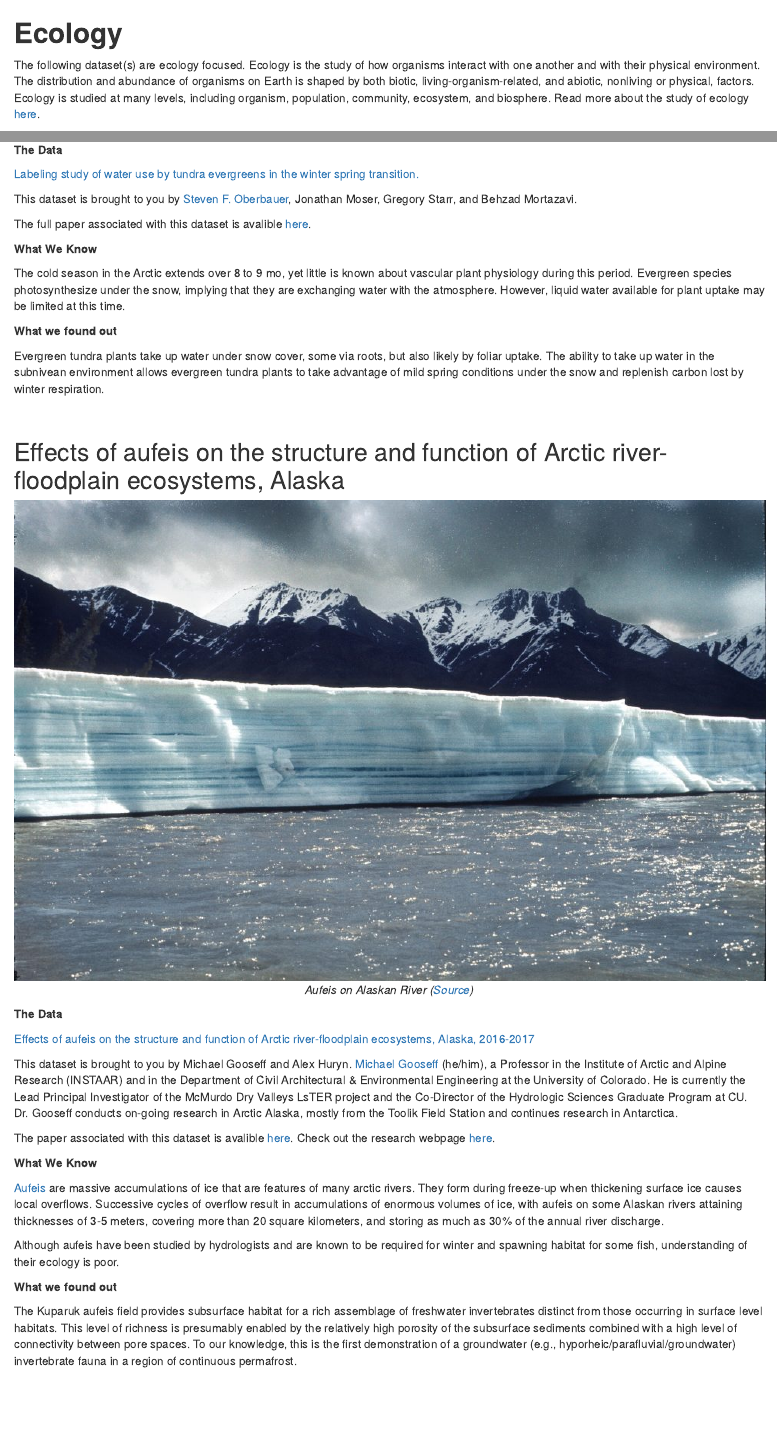
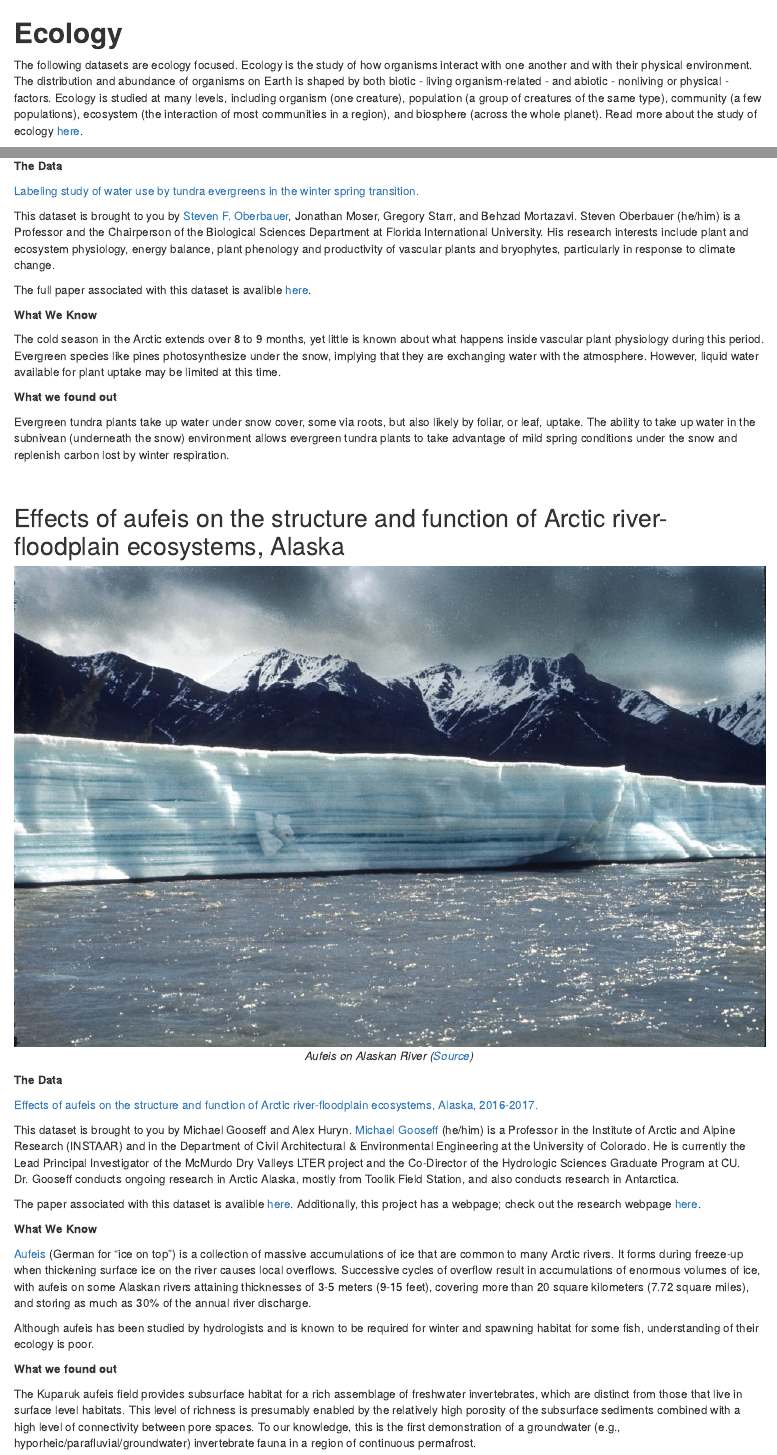
Before and after one commit to NCEAS/arctic-data-examples, an R Markdown document (04-ecology.Rmd): the page in a window 1100 px wide, from its top, and a second part further down, joined at a grey line. Rendered offline with R 4.5, knitr and Pandoc, with nearby package versions; drawn as R Markdown's standard HTML page in place of the format the file asks for.

Commit message:
edited the ecology section

```diff
--- a/04-ecology.Rmd
+++ b/04-ecology.Rmd
@@ -1,6 +1,6 @@
 # **Ecology** {-#ecology}
 
-The following dataset(s) are ecology focused. Ecology is the study of how organisms interact with one another and with their physical environment. The distribution and abundance of organisms on Earth is shaped by both biotic, living-organism-related, and abiotic, nonliving or physical, factors. Ecology is studied at many levels, including organism, population, community, ecosystem, and biosphere. Read more about the study of ecology [here](https://www.khanacademy.org/science/biology/ecology/intro-to-ecology/a/what-is-ecology).
+The following datasets are ecology focused. Ecology is the study of how organisms interact with one another and with their physical environment. The distribution and abundance of organisms on Earth is shaped by both biotic - living organism-related - and abiotic - nonliving or physical - factors. Ecology is studied at many levels, including organism (one creature), population (a group of creatures of the same type), community (a few populations), ecosystem (the interaction of most communities in a region), and biosphere (across the whole planet). Read more about the study of ecology [here](https://www.khanacademy.org/science/biology/ecology/intro-to-ecology/a/what-is-ecology).
 
 ## Labeling study of water use by tundra evergreens in the winter spring transition {-#this-section}
 
@@ -13,17 +13,17 @@ The following dataset(s) are ecology focused. Ecology is the study of how organi
 
 [Labeling study of water use by tundra evergreens in the winter spring transition.](https://arcticdata.io/catalog/view/doi%3A10.18739%2FA22V2CB1P)
 
-This dataset is brought to you by [Steven F. Oberbauer](http://faculty.fiu.edu/~oberbaue/), Jonathan Moser, Gregory Starr, and Behzad Mortazavi.
+This dataset is brought to you by [Steven F. Oberbauer](http://faculty.fiu.edu/~oberbaue/), Jonathan Moser, Gregory Starr, and Behzad Mortazavi. Steven Oberbauer (he/him) is a Professor and the Chairperson of the Biological Sciences Department at Florida International University. His research interests include plant and ecosystem physiology, energy balance, plant phenology and productivity of vascular plants and bryophytes, particularly in response to climate change.
 
 The full paper associated with this dataset is avalible [here](https://bsapubs.onlinelibrary.wiley.com/doi/full/10.3732/ajb.1500358).
 
 **What We Know**
 
-The cold season in the Arctic extends over 8 to 9 mo, yet little is known about vascular plant physiology during this period. Evergreen species photosynthesize under the snow, implying that they are exchanging water with the atmosphere. However, liquid water available for plant uptake may be limited at this time.
+The cold season in the Arctic extends over 8 to 9 months, yet little is known about what happens inside vascular plant physiology during this period. Evergreen species like pines photosynthesize under the snow, implying that they are exchanging water with the atmosphere. However, liquid water available for plant uptake may be limited at this time.
 
 **What we found out**
 
-Evergreen tundra plants take up water under snow cover, some via roots, but also likely by foliar uptake. The ability to take up water in the subnivean environment allows evergreen tundra plants to take advantage of mild spring conditions under the snow and replenish carbon lost by winter respiration.
+Evergreen tundra plants take up water under snow cover, some via roots, but also likely by foliar, or leaf, uptake. The ability to take up water in the subnivean (underneath the snow) environment allows evergreen tundra plants to take advantage of mild spring conditions under the snow and replenish carbon lost by winter respiration.
 
 <br>
 </p>
@@ -36,21 +36,21 @@ Evergreen tundra plants take up water under snow cover, some via roots, but also
 <p>
 **The Data**
 
-[Effects of aufeis on the structure and function of Arctic river-floodplain ecosystems, Alaska, 2016-2017](https://arcticdata.io/catalog/view/doi:10.18739/A20P0WR15)
+[Effects of aufeis on the structure and function of Arctic river-floodplain ecosystems, Alaska, 2016-2017.](https://arcticdata.io/catalog/view/doi:10.18739/A20P0WR15)
 
-This dataset is brought to you by Michael Gooseff and Alex Huryn. [Michael Gooseff](http://goosefflab.weebly.com/about-me--cv.html) (he/him), a Professor in the Institute of Arctic and Alpine Research (INSTAAR) and in the Department of Civil Architectural & Environmental Engineering at the University of Colorado.  He is currently the Lead Principal Investigator of the McMurdo Dry Valleys LsTER project and the Co-Director of the Hydrologic Sciences Graduate Program at CU. Dr. Gooseff conducts on-going research in Arctic Alaska, mostly from the Toolik Field Station and continues research in Antarctica.
+This dataset is brought to you by Michael Gooseff and Alex Huryn. [Michael Gooseff](http://goosefflab.weebly.com/about-me--cv.html) (he/him) is a Professor in the Institute of Arctic and Alpine Research (INSTAAR) and in the Department of Civil Architectural & Environmental Engineering at the University of Colorado.  He is currently the Lead Principal Investigator of the McMurdo Dry Valleys LTER project and the Co-Director of the Hydrologic Sciences Graduate Program at CU. Dr. Gooseff conducts ongoing research in Arctic Alaska, mostly from Toolik Field Station, and also conducts research in Antarctica.
 
-The paper associated with this dataset is avalible [here](https://aslopubs.onlinelibrary.wiley.com/doi/full/10.1002/lno.11626). Check out the research webpage [here](http://goosefflab.weebly.com/arctic-oases---aufeis-influence-on-arctic-river-ecosystems.html).
+The paper associated with this dataset is avalible [here](https://aslopubs.onlinelibrary.wiley.com/doi/full/10.1002/lno.11626). Additionally, this project has a webpage; check out the research webpage [here](http://goosefflab.weebly.com/arctic-oases---aufeis-influence-on-arctic-river-ecosystems.html).
 
 **What We Know**
 
-[Aufeis](https://www.polartrec.com/expeditions/microbial-changes-in-arctic-freshwater-2016/journals/2016-06-20) are massive accumulations of ice that are features of many arctic rivers. They form during freeze-up when thickening surface ice causes local overflows. Successive cycles of overflow result in accumulations of enormous volumes of ice, with aufeis on some Alaskan rivers attaining thicknesses of 3-5 meters, covering more than 20 square kilometers, and storing as much as 30% of the annual river discharge.
+[Aufeis](https://www.polartrec.com/expeditions/microbial-changes-in-arctic-freshwater-2016/journals/2016-06-20) (German for "ice on top") is a collection of massive accumulations of ice that are common to many Arctic rivers. It forms during freeze-up when thickening surface ice on the river causes local overflows. Successive cycles of overflow result in accumulations of enormous volumes of ice, with aufeis on some Alaskan rivers attaining thicknesses of 3-5 meters (9-15 feet), covering more than 20 square kilometers (7.72 square miles), and storing as much as 30% of the annual river discharge.
 
-Although aufeis have been studied by hydrologists and are known to be required for winter and spawning habitat for some fish, understanding of their ecology is poor.
+Although aufeis has been studied by hydrologists and is known to be required for winter and spawning habitat for some fish, understanding of their ecology is poor.
 
 **What we found out**
 
-The Kuparuk aufeis field provides subsurface habitat for a rich assemblage of freshwater invertebrates distinct from those occurring in surface level habitats. This level of richness is presumably enabled by the relatively high porosity of the subsurface sediments combined with a high level of connectivity between pore spaces. To our knowledge, this is the first demonstration of a groundwater (e.g., hyporheic/parafluvial/groundwater) invertebrate fauna in a region of continuous permafrost.
+The Kuparuk aufeis field provides subsurface habitat for a rich assemblage of freshwater invertebrates, which are distinct from those that live in surface level habitats. This level of richness is presumably enabled by the relatively high porosity of the subsurface sediments combined with a high level of connectivity between pore spaces. To our knowledge, this is the first demonstration of a groundwater (e.g., hyporheic/parafluvial/groundwater) invertebrate fauna in a region of continuous permafrost.
 </p>
 <br>
 <center>
```
Also changed, not shown: 04-ecology.Rmd (6 more changed lines).
